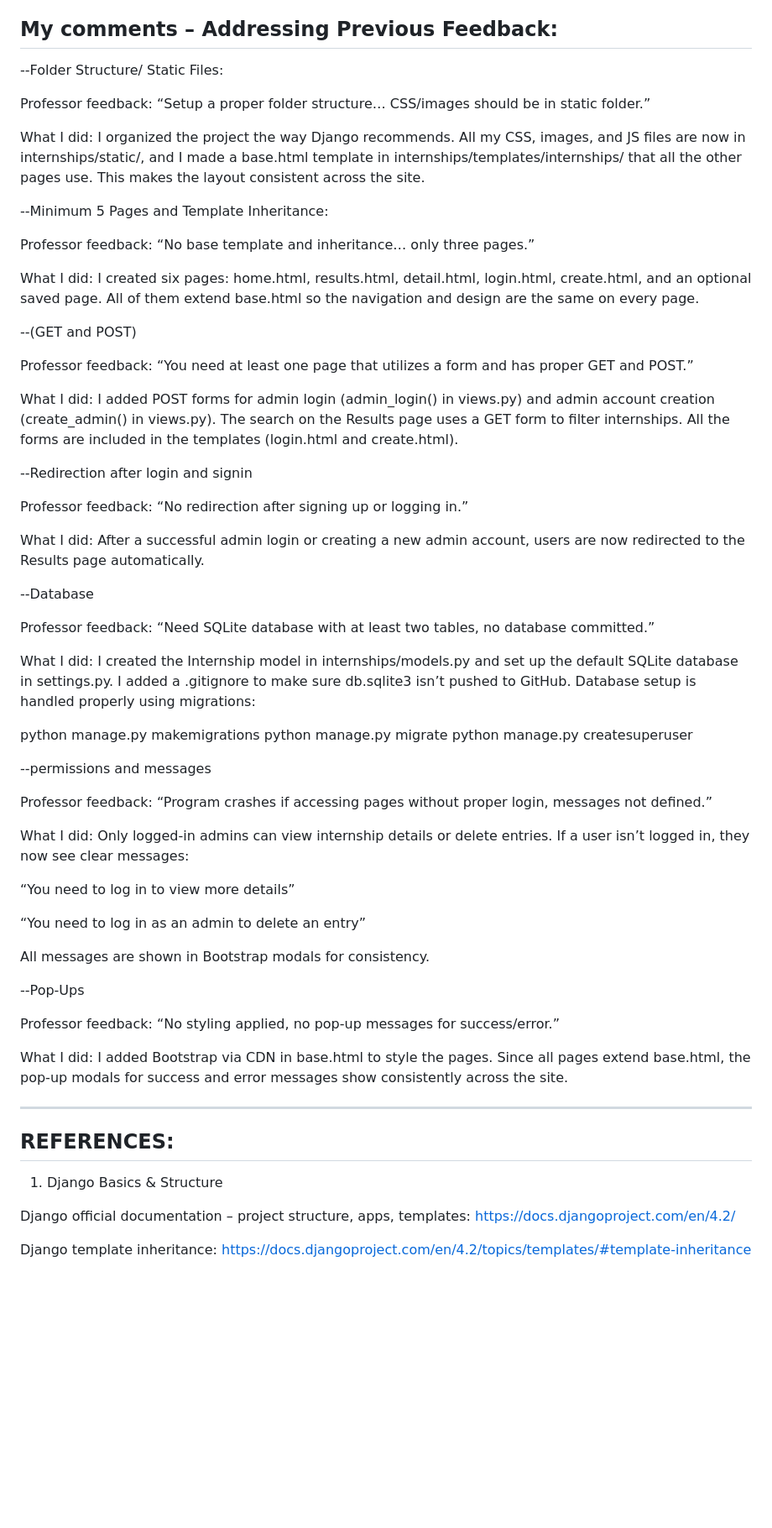
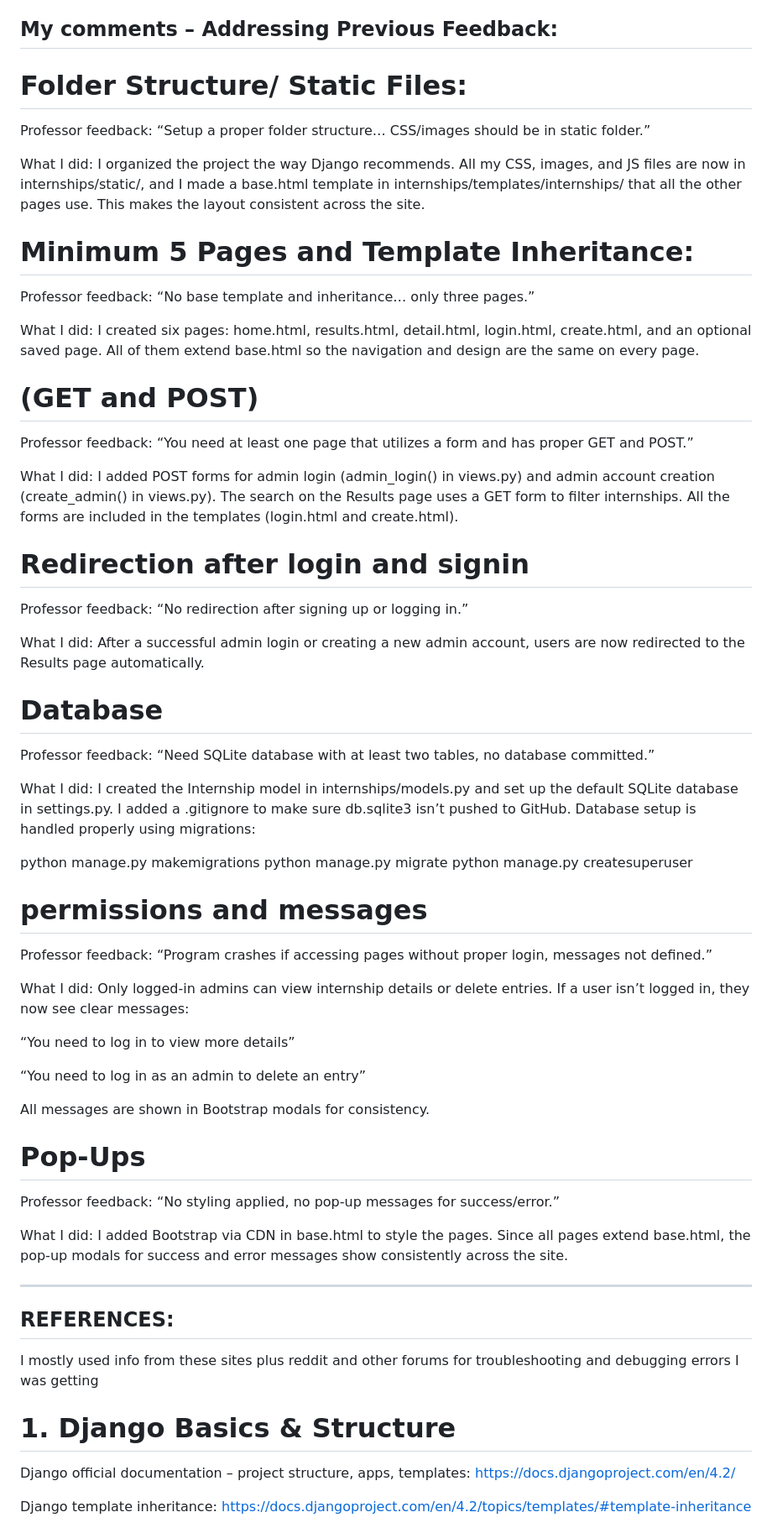
Before and after one commit to jdofat/JadeDofatFinalProject, a Markdown page: README.md, the part around one of its changes. Shown at 84% size. GitHub-like rendering; blank space fills up the shorter version.

```diff
--- a/README.md
+++ b/README.md
@@ -119,31 +119,31 @@ cd <project_folder>
 -----------------------END---------------------
 ## My comments – Addressing Previous Feedback:
 
---Folder Structure/ Static Files:
+# Folder Structure/ Static Files:
 
 Professor feedback: “Setup a proper folder structure… CSS/images should be in static folder.”
 
 What I did: I organized the project the way Django recommends. All my CSS, images, and JS files are now in internships/static/, and I made a base.html template in internships/templates/internships/ that all the other pages use. This makes the layout consistent across the site.
 
---Minimum 5 Pages and Template Inheritance:
+# Minimum 5 Pages and Template Inheritance:
 
 Professor feedback: “No base template and inheritance… only three pages.”
 
 What I did: I created six pages: home.html, results.html, detail.html, login.html, create.html, and an optional saved page. All of them extend base.html so the navigation and design are the same on every page.
 
---(GET and POST)
+# (GET and POST)
 
 Professor feedback: “You need at least one page that utilizes a form and has proper GET and POST.”
 
 What I did: I added POST forms for admin login (admin_login() in views.py) and admin account creation (create_admin() in views.py). The search on the Results page uses a GET form to filter internships. All the forms are included in the templates (login.html and create.html).
 
---Redirection after login and signin
+# Redirection after login and signin
 
 Professor feedback: “No redirection after signing up or logging in.”
 
 What I did: After a successful admin login or creating a new admin account, users are now redirected to the Results page automatically.
 
---Database
+# Database
 
 Professor feedback: “Need SQLite database with at least two tables, no database committed.”
 
@@ -153,7 +153,7 @@ python manage.py makemigrations
 python manage.py migrate
 python manage.py createsuperuser
 
---permissions and messages
+# permissions and messages
 
 Professor feedback: “Program crashes if accessing pages without proper login, messages not defined.”
 
@@ -165,7 +165,7 @@ What I did: Only logged-in admins can view internship details or delete entries.
 
 All messages are shown in Bootstrap modals for consistency.
 
---Pop-Ups
+# Pop-Ups
 
 Professor feedback: “No styling applied, no pop-up messages for success/error.”
 
@@ -173,8 +173,9 @@ What I did: I added Bootstrap via CDN in base.html to style the pages. Since all
 
 --------------------------------------------
 ## REFERENCES:
+I mostly used info from these sites plus reddit and other forums for troubleshooting and debugging errors I was getting
 
-1. Django Basics & Structure
+# 1. Django Basics & Structure
 
 Django official documentation – project structure, apps, templates:
 https://docs.djangoproject.com/en/4.2/
```
Also changed, not shown: other parts of README.md (+6 -6 lines).
